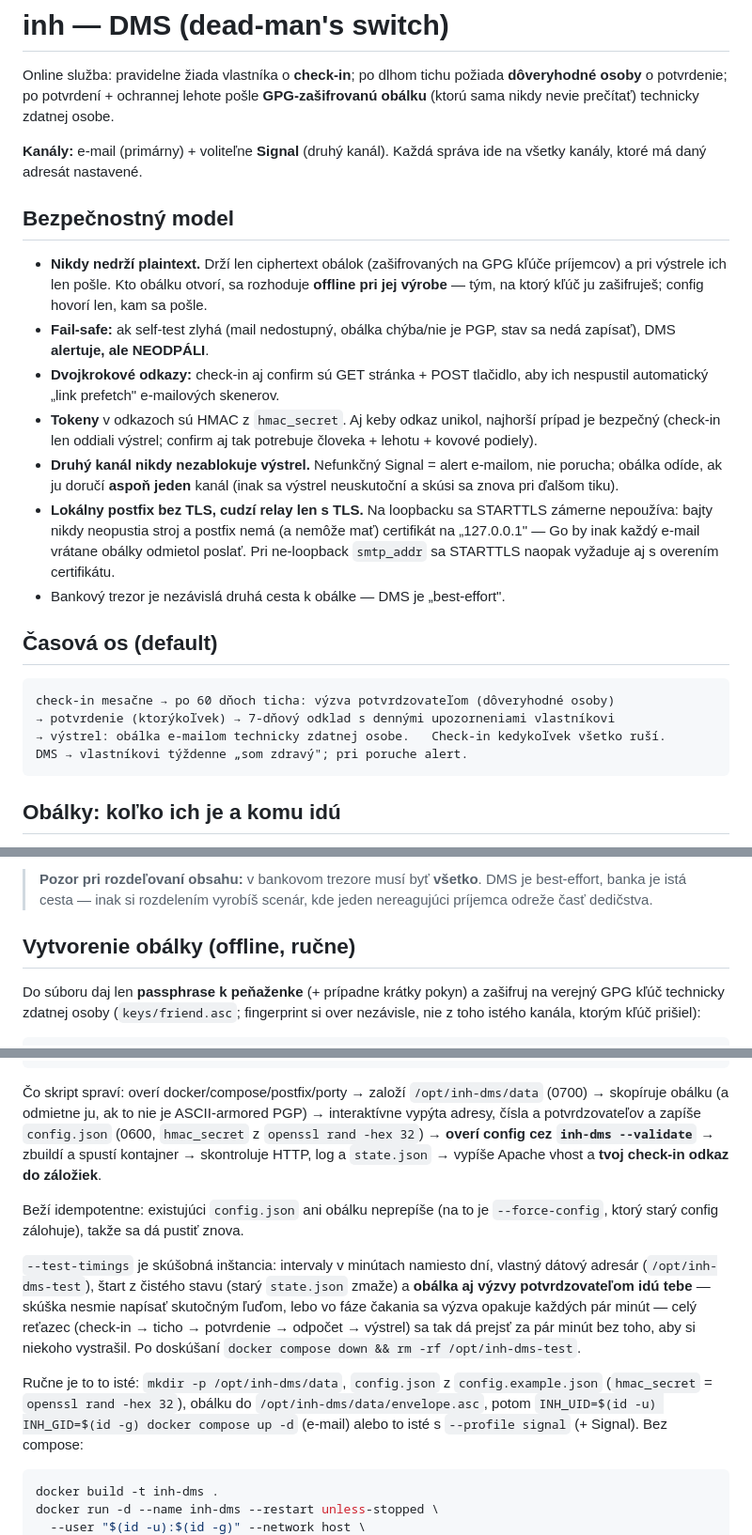
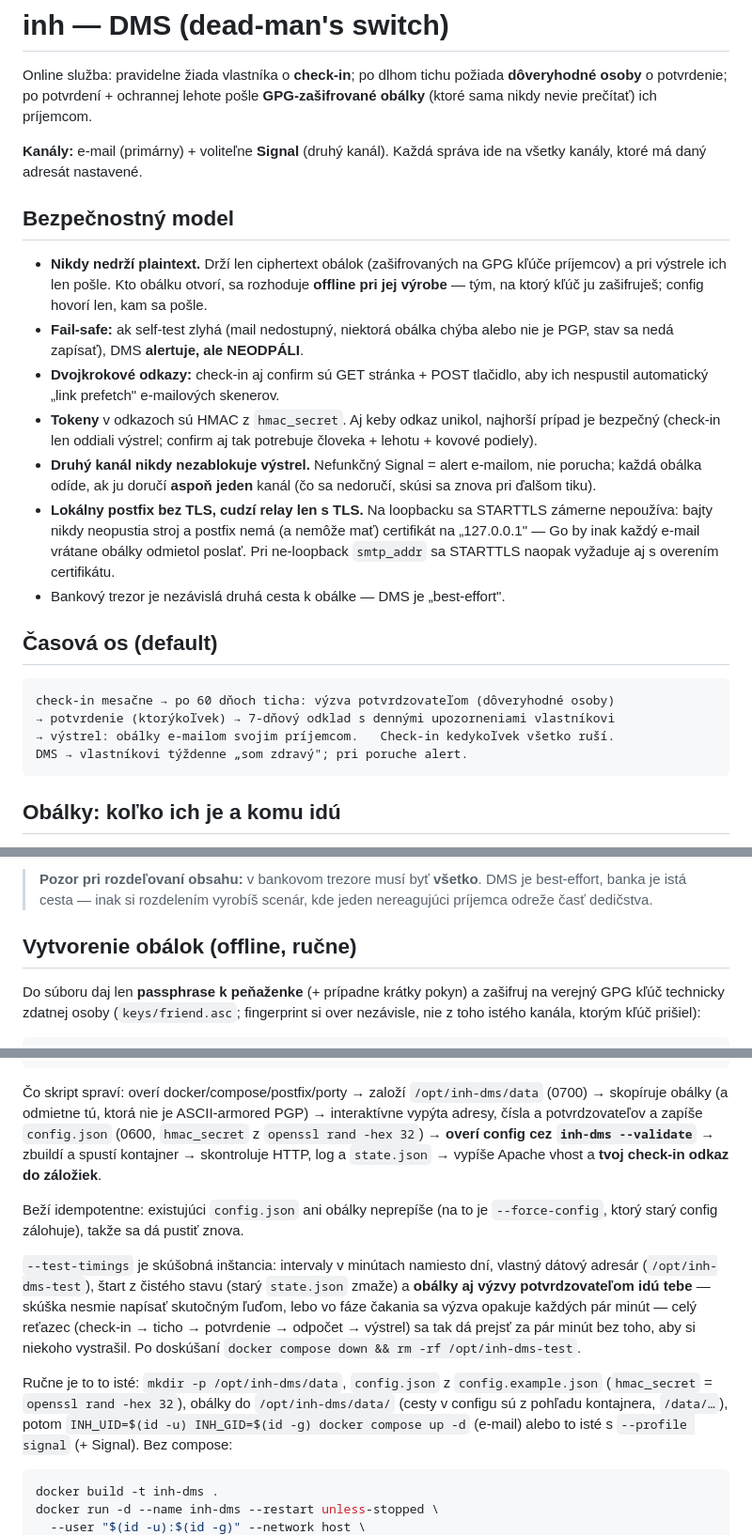
Before and after one commit to Dehumanizer77/coldwill, a Markdown page: dms/README.md, 3 parts joined by grey strips. Shown at 94% size. GitHub-like rendering.

Commit message:
Docs: finish the switch to several envelopes
The multi-envelope commit documented the new config block but left the
surrounding prose in the singular, so the same page described one envelope to
one person a few lines above the section explaining there can be several. The
intro, security model, timeline, deployment description and recovery step now
match what the service actually does.

Co-Authored-By: Claude Opus 5 <noreply@anthropic.com>
Claude-Session: https://claude.ai/code/session_01LdaTxhcxsm22WqHJRaiNAq

````diff
--- a/dms/README.md
+++ b/dms/README.md
@@ -2,7 +2,7 @@
 
 Online služba: pravidelne žiada vlastníka o **check-in**; po dlhom tichu požiada
 **dôveryhodné osoby** o potvrdenie; po potvrdení + ochrannej lehote pošle
-**GPG-zašifrovanú obálku** (ktorú sama nikdy nevie prečítať) technicky zdatnej osobe.
+**GPG-zašifrované obálky** (ktoré sama nikdy nevie prečítať) ich príjemcom.
 
 **Kanály:** e-mail (primárny) + voliteľne **Signal** (druhý kanál). Každá správa
 ide na všetky kanály, ktoré má daný adresát nastavené.
@@ -13,16 +13,16 @@ ide na všetky kanály, ktoré má daný adresát nastavené.
   kľúče príjemcov) a pri výstrele ich len pošle. Kto obálku otvorí, sa rozhoduje
   **offline pri jej výrobe** — tým, na ktorý kľúč ju zašifruješ; config hovorí
   len, kam sa pošle.
-- **Fail-safe:** ak self-test zlyhá (mail nedostupný, obálka chýba/nie je PGP,
-  stav sa nedá zapísať), DMS **alertuje, ale NEODPÁLI**.
+- **Fail-safe:** ak self-test zlyhá (mail nedostupný, niektorá obálka chýba
+  alebo nie je PGP, stav sa nedá zapísať), DMS **alertuje, ale NEODPÁLI**.
 - **Dvojkrokové odkazy:** check-in aj confirm sú GET stránka + POST tlačidlo, aby
   ich nespustil automatický „link prefetch" e-mailových skenerov.
 - **Tokeny** v odkazoch sú HMAC z `hmac_secret`. Aj keby odkaz unikol, najhorší
   prípad je bezpečný (check-in len oddiali výstrel; confirm aj tak potrebuje
   človeka + lehotu + kovové podiely).
 - **Druhý kanál nikdy nezablokuje výstrel.** Nefunkčný Signal = alert e-mailom,
-  nie porucha; obálka odíde, ak ju doručí **aspoň jeden** kanál (inak sa výstrel
-  neuskutoční a skúsi sa znova pri ďalšom tiku).
+  nie porucha; každá obálka odíde, ak ju doručí **aspoň jeden** kanál (čo sa
+  nedoručí, skúsi sa znova pri ďalšom tiku).
 - **Lokálny postfix bez TLS, cudzí relay len s TLS.** Na loopbacku sa STARTTLS
   zámerne nepoužíva: bajty nikdy neopustia stroj a postfix nemá (a nemôže mať)
   certifikát na „127.0.0.1" — Go by inak každý e-mail vrátane obálky odmietol
@@ -35,7 +35,7 @@ ide na všetky kanály, ktoré má daný adresát nastavené.
 ```
 check-in mesačne → po 60 dňoch ticha: výzva potvrdzovateľom (dôveryhodné osoby)
 → potvrdenie (ktorýkoľvek) → 7-dňový odklad s dennými upozorneniami vlastníkovi
-→ výstrel: obálka e-mailom technicky zdatnej osobe.   Check-in kedykoľvek všetko ruší.
+→ výstrel: obálky e-mailom svojim príjemcom.   Check-in kedykoľvek všetko ruší.
 DMS → vlastníkovi týždenne „som zdravý"; pri poruche alert.
 ```
 
@@ -74,7 +74,7 @@ s jedným príjemcom.
 > je best-effort, banka je istá cesta — inak si rozdelením vyrobíš scenár, kde
 > jeden nereagujúci príjemca odreže časť dedičstva.
 
-## Vytvorenie obálky (offline, ručne)
+## Vytvorenie obálok (offline, ručne)
 
 Do súboru daj len **passphrase k peňaženke** (+ prípadne krátky pokyn) a zašifruj na
 verejný GPG kľúč technicky zdatnej osoby (`keys/friend.asc`; fingerprint si over
@@ -111,26 +111,26 @@ Staré `docker-compose` v1 vedome ignoruje — je EOL a nevie ani
 ```
 
 Čo skript spraví: overí docker/compose/postfix/porty → založí `/opt/inh-dms/data`
-(0700) → skopíruje obálku (a odmietne ju, ak to nie je ASCII-armored PGP) →
+(0700) → skopíruje obálky (a odmietne tú, ktorá nie je ASCII-armored PGP) →
 interaktívne vypýta adresy, čísla a potvrdzovateľov a zapíše `config.json`
 (0600, `hmac_secret` z `openssl rand -hex 32`) → **overí config cez `inh-dms
 --validate`** → zbuildí a spustí kontajner → skontroluje HTTP, log a `state.json`
 → vypíše Apache vhost a **tvoj check-in odkaz do záložiek**.
 
-Beží idempotentne: existujúci `config.json` ani obálku neprepíše (na to je
+Beží idempotentne: existujúci `config.json` ani obálky neprepíše (na to je
 `--force-config`, ktorý starý config zálohuje), takže sa dá pustiť znova.
 
 `--test-timings` je skúšobná inštancia: intervaly v minútach namiesto dní,
 vlastný dátový adresár (`/opt/inh-dms-test`), štart z čistého stavu (starý
-`state.json` zmaže) a **obálka aj výzvy potvrdzovateľom idú tebe** — skúška
+`state.json` zmaže) a **obálky aj výzvy potvrdzovateľom idú tebe** — skúška
 nesmie napísať skutočným ľuďom, lebo vo fáze čakania sa výzva opakuje každých
 pár minút — celý reťazec (check-in → ticho → potvrdenie → odpočet → výstrel) sa
 tak dá prejsť za pár minút bez toho, aby si niekoho vystrašil. Po doskúšaní
 `docker compose down && rm -rf /opt/inh-dms-test`.
 
 Ručne je to to isté: `mkdir -p /opt/inh-dms/data`, `config.json` z
-`config.example.json` (`hmac_secret` = `openssl rand -hex 32`), obálku do
-`/opt/inh-dms/data/envelope.asc`, potom
+`config.example.json` (`hmac_secret` = `openssl rand -hex 32`), obálky do
+`/opt/inh-dms/data/` (cesty v configu sú z pohľadu kontajnera, `/data/…`), potom
 `INH_UID=$(id -u) INH_GID=$(id -g) docker compose up -d` (e-mail) alebo to isté
 s `--profile signal` (+ Signal). Bez compose:
 
````
Also changed, not shown: other parts of dms/README.md (+1 -1 lines), README.md (+5 -5 lines).
